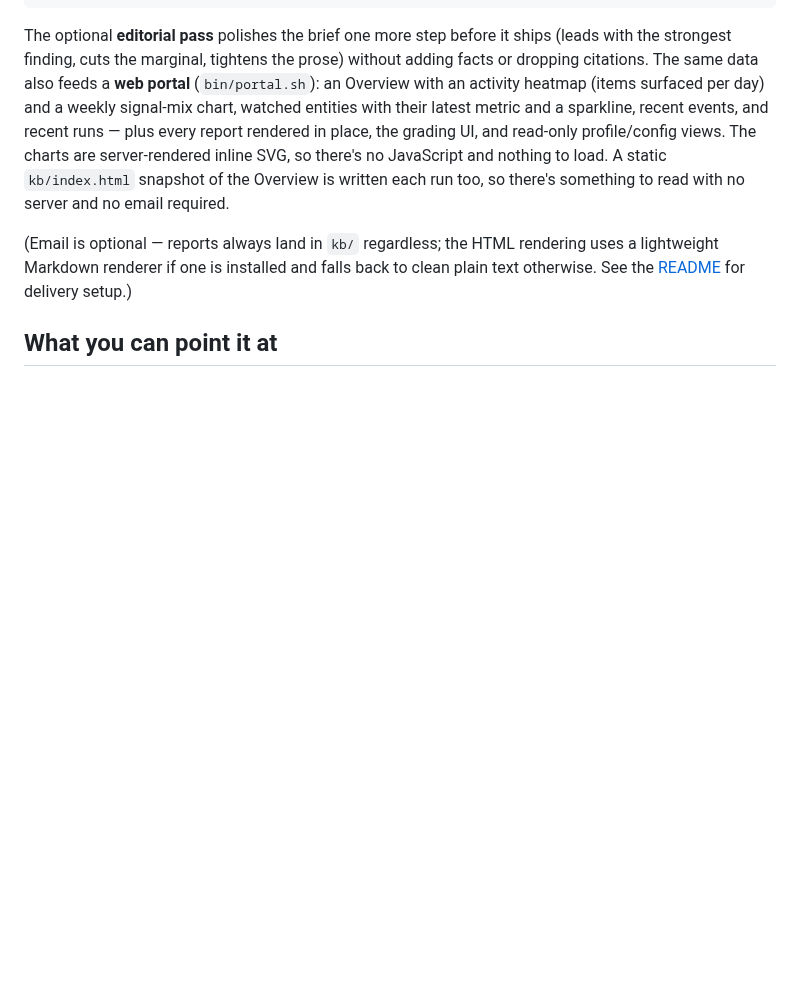
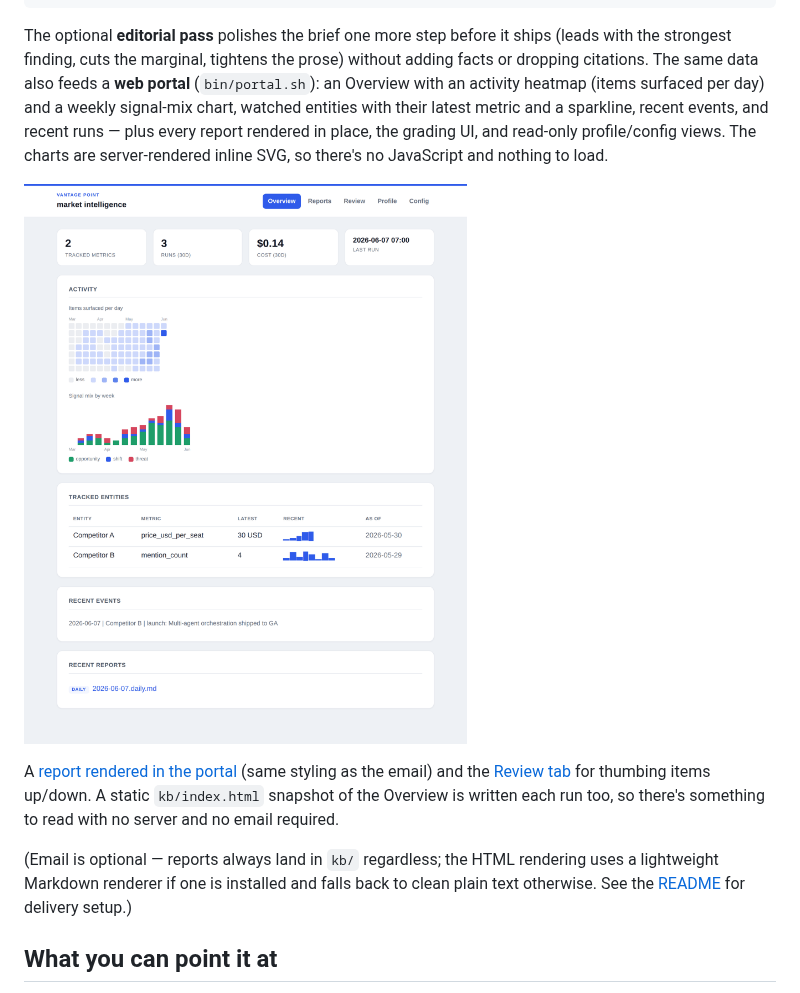
Before and after one commit to MrZoller/vantage-point, a Markdown page: docs/overview.md, the part around the change. GitHub-like rendering; pictures changed too: docs/img/portal-overview.png (added); blank space fills up the shorter version.

Commit message:
docs: add portal screenshots and link them from README + overview
Commit five compressed PNGs of the portal (Overview, Reports, Review, Profile,
Config) under docs/img/ and reference them where the portal is described:
- README embeds the Overview and links the other four views.
- docs/overview.md embeds the Overview and links the Reports/Review shots.

Plain git (not LFS): all five total ~380 KB, pngquant-compressed, so they're
small enough to track directly and don't pull in a git-lfs dependency for the
repo or CI.

```diff
--- a/docs/overview.md
+++ b/docs/overview.md
@@ -219,7 +219,12 @@ or dropping citations. The same data also feeds a **web portal** (`bin/portal.sh
 Overview with an activity heatmap (items surfaced per day) and a weekly signal-mix chart,
 watched entities with their latest metric and a sparkline, recent events, and recent runs
 — plus every report rendered in place, the grading UI, and read-only profile/config views.
-The charts are server-rendered inline SVG, so there's no JavaScript and nothing to load. A static `kb/index.html` snapshot of the Overview is written each
+The charts are server-rendered inline SVG, so there's no JavaScript and nothing to load.
+
+![The portal Overview](img/portal-overview.png)
+
+A [report rendered in the portal](img/portal-reports.png) (same styling as the email) and
+the [Review tab](img/portal-review.png) for thumbing items up/down. A static `kb/index.html` snapshot of the Overview is written each
 run too, so there's something to read with no server and no email required.
 
 (Email is optional — reports always land in `kb/` regardless; the HTML rendering uses a
```
Also changed, not shown: README.md (+4 -0 lines), docs/img/portal-config.png (added), docs/img/portal-profile.png (added), docs/img/portal-reports.png (added), docs/img/portal-review.png (added).
